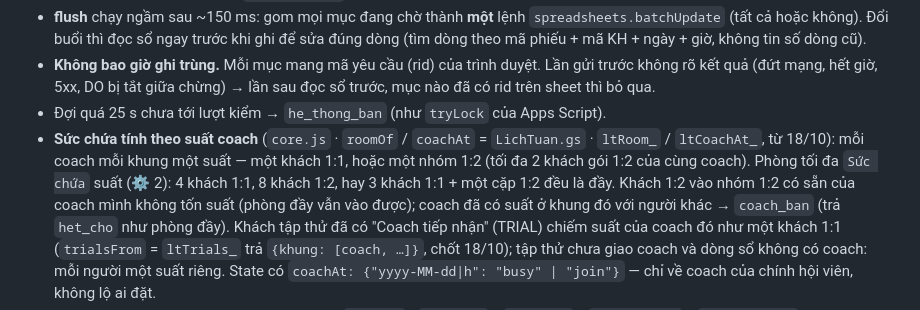
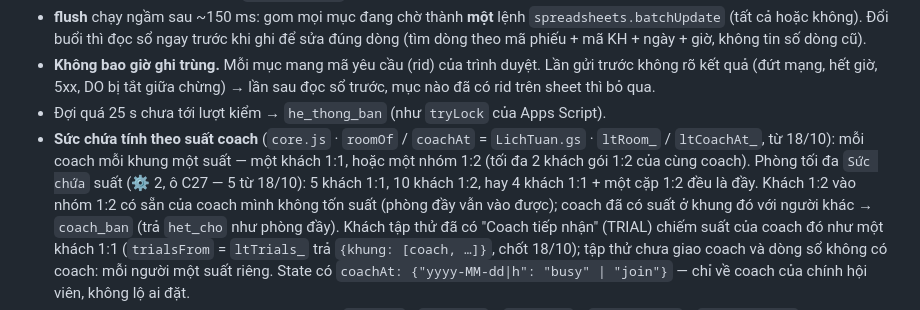
Before and after one commit to quangvinh376/b0dy-booking, a Markdown page: worker/README.md, the part around the change. GitHub-like rendering.

```diff
--- a/worker/README.md
+++ b/worker/README.md
@@ -19,8 +19,8 @@ Máy chủ của trang **booking.b0dy.studio**, thay cho Apps Script để mọi
 - **Không bao giờ ghi trùng.** Mỗi mục mang mã yêu cầu (rid) của trình duyệt. Lần gửi trước không rõ kết quả (đứt mạng, hết giờ, 5xx, DO bị tắt giữa chừng) → lần sau đọc sổ trước, mục nào đã có rid trên sheet thì bỏ qua.
 - Đợi quá 25 s chưa tới lượt kiểm → `he_thong_ban` (như `tryLock` của Apps Script).
 - **Sức chứa tính theo suất coach** (`core.js` · `roomOf` / `coachAt` = `LichTuan.gs` · `ltRoom_` / `ltCoachAt_`, từ 18/10): mỗi coach mỗi khung
-  một suất — một khách 1:1, hoặc một nhóm 1:2 (tối đa 2 khách gói 1:2 của cùng coach). Phòng tối đa `Sức chứa` suất (⚙️ 2): 4 khách 1:1,
-  8 khách 1:2, hay 3 khách 1:1 + một cặp 1:2 đều là đầy. Khách 1:2 vào nhóm 1:2 có sẵn của coach mình không tốn suất (phòng đầy vẫn vào
+  một suất — một khách 1:1, hoặc một nhóm 1:2 (tối đa 2 khách gói 1:2 của cùng coach). Phòng tối đa `Sức chứa` suất (⚙️ 2, ô C27 — 5 từ 18/10):
+  5 khách 1:1, 10 khách 1:2, hay 4 khách 1:1 + một cặp 1:2 đều là đầy. Khách 1:2 vào nhóm 1:2 có sẵn của coach mình không tốn suất (phòng đầy vẫn vào
   được); coach đã có suất ở khung đó với người khác → `coach_ban` (trả `het_cho` như phòng đầy). Khách tập thử đã có "Coach tiếp nhận"
   (TRIAL) chiếm suất của coach đó như một khách 1:1 (`trialsFrom` = `ltTrials_` trả `{khung: [coach, …]}`, chốt 18/10); tập thử chưa
   giao coach và dòng sổ không có coach: mỗi người một suất riêng. State có `coachAt: {"yyyy-MM-dd|h": "busy" | "join"}` — chỉ về coach của chính hội viên, không lộ ai đặt.
```
Also changed, not shown: CLAUDE.md (+3 -1 lines).
